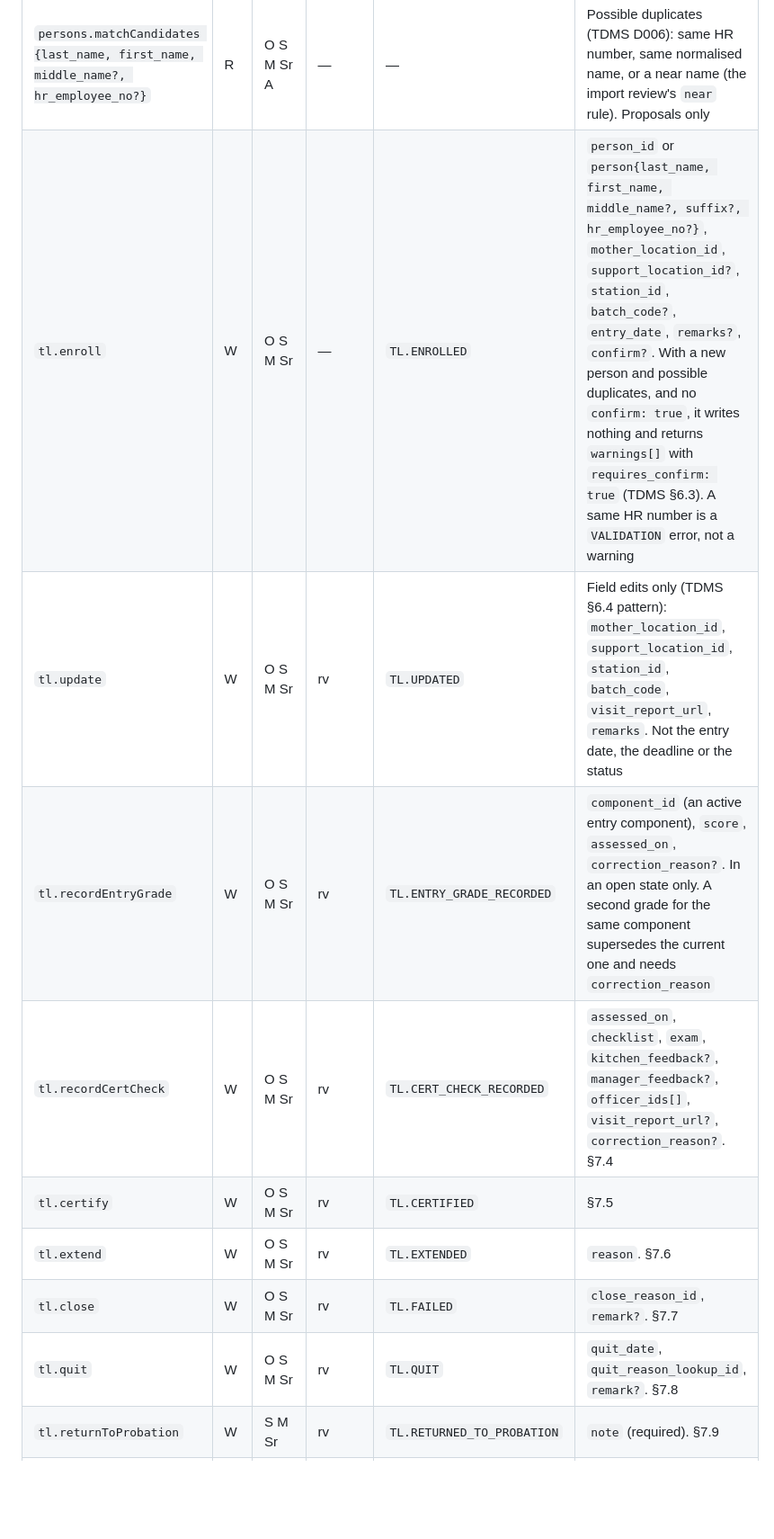
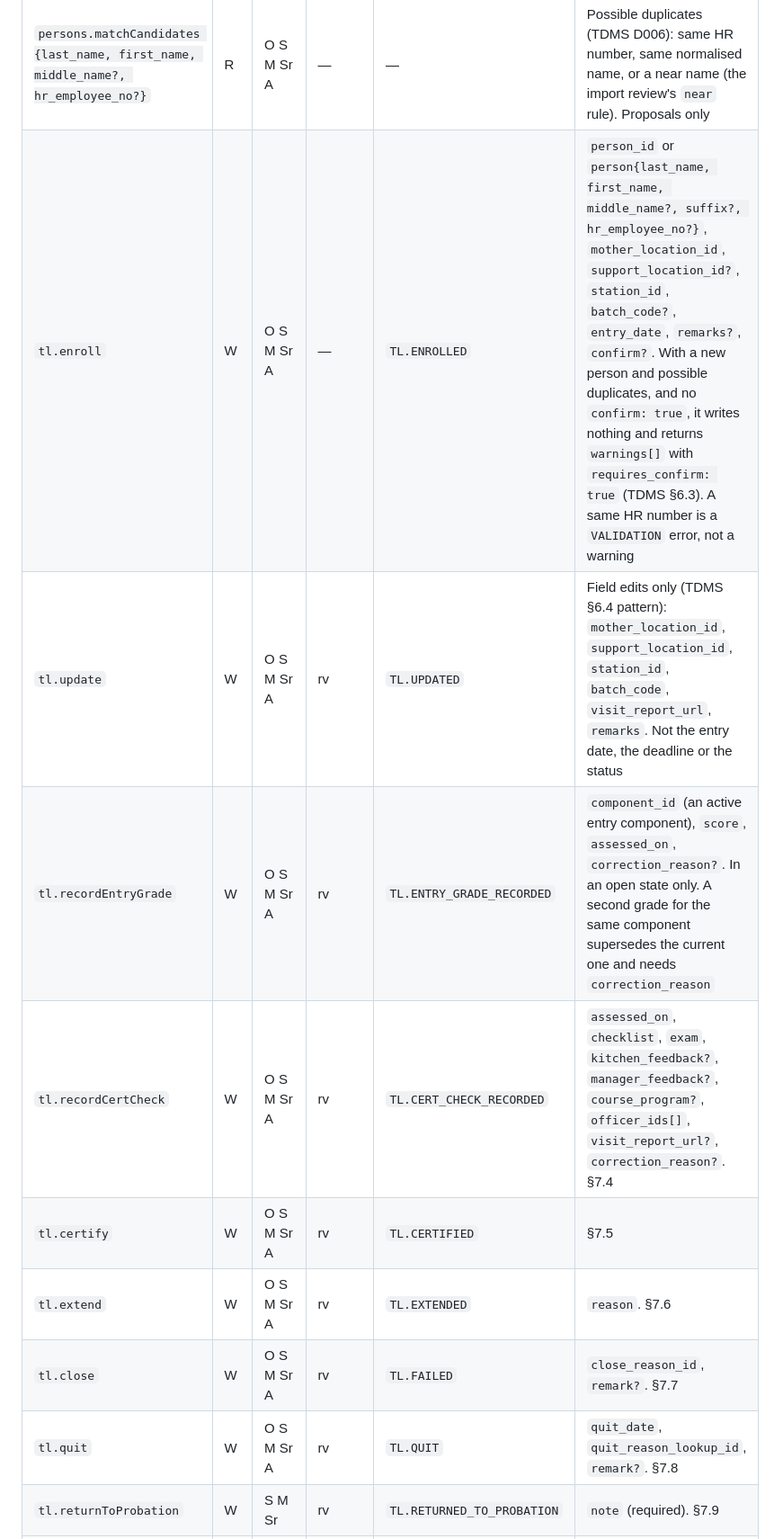
Before and after one commit to lheiiyy/TLMI-AI, a Markdown page: specs/2026-10-21-phase-2-enrollment-certification-design.md, the part around one of its changes. Shown at 90% size. Drawn GitHub-style; blank space fills up the shorter version.

```diff
--- a/specs/2026-10-21-phase-2-enrollment-certification-design.md
+++ b/specs/2026-10-21-phase-2-enrollment-certification-design.md
@@ -142,14 +145,14 @@ O = Training Officer, S = Training Supervisor, M = Training Manager, Sr = Senior
 | `tl.history {id}` | R | O S M Sr A | — | — | TL history (ENT-064): the record's `status_history` and the `record_history` of the enrollment, its assessments, extensions and officers, newest first, cursor paged |
 | `persons.get {id}` | R | O S M Sr A | — | — | The person and their aliases and enrollments |
 | `persons.matchCandidates {last_name, first_name, middle_name?, hr_employee_no?}` | R | O S M Sr A | — | — | Possible duplicates (TDMS D006): same HR number, same normalised name, or a near name (the import review's `near` rule). Proposals only |
-| `tl.enroll` | W | O S M Sr | — | `TL.ENROLLED` | `person_id` or `person{last_name, first_name, middle_name?, suffix?, hr_employee_no?}`, `mother_location_id`, `support_location_id?`, `station_id`, `batch_code?`, `entry_date`, `remarks?`, `confirm?`. With a new person and possible duplicates, and no `confirm: true`, it writes nothing and returns `warnings[]` with `requires_confirm: true` (TDMS §6.3). A same HR number is a `VALIDATION` error, not a warning |
-| `tl.update` | W | O S M Sr | rv | `TL.UPDATED` | Field edits only (TDMS §6.4 pattern): `mother_location_id`, `support_location_id`, `station_id`, `batch_code`, `visit_report_url`, `remarks`. Not the entry date, the deadline or the status |
-| `tl.recordEntryGrade` | W | O S M Sr | rv | `TL.ENTRY_GRADE_RECORDED` | `component_id` (an active entry component), `score`, `assessed_on`, `correction_reason?`. In an open state only. A second grade for the same component supersedes the current one and needs `correction_reason` |
-| `tl.recordCertCheck` | W | O S M Sr | rv | `TL.CERT_CHECK_RECORDED` | `assessed_on`, `checklist`, `exam`, `kitchen_feedback?`, `manager_feedback?`, `officer_ids[]`, `visit_report_url?`, `correction_reason?`. §7.4 |
-| `tl.certify` | W | O S M Sr | rv | `TL.CERTIFIED` | §7.5 |
-| `tl.extend` | W | O S M Sr | rv | `TL.EXTENDED` | `reason`. §7.6 |
-| `tl.close` | W | O S M Sr | rv | `TL.FAILED` | `close_reason_id`, `remark?`. §7.7 |
-| `tl.quit` | W | O S M Sr | rv | `TL.QUIT` | `quit_date`, `quit_reason_lookup_id`, `remark?`. §7.8 |
+| `tl.enroll` | W | O S M Sr A | — | `TL.ENROLLED` | `person_id` or `person{last_name, first_name, middle_name?, suffix?, hr_employee_no?}`, `mother_location_id`, `support_location_id?`, `station_id`, `batch_code?`, `entry_date`, `remarks?`, `confirm?`. With a new person and possible duplicates, and no `confirm: true`, it writes nothing and returns `warnings[]` with `requires_confirm: true` (TDMS §6.3). A same HR number is a `VALIDATION` error, not a warning |
+| `tl.update` | W | O S M Sr A | rv | `TL.UPDATED` | Field edits only (TDMS §6.4 pattern): `mother_location_id`, `support_location_id`, `station_id`, `batch_code`, `visit_report_url`, `remarks`. Not the entry date, the deadline or the status |
+| `tl.recordEntryGrade` | W | O S M Sr A | rv | `TL.ENTRY_GRADE_RECORDED` | `component_id` (an active entry component), `score`, `assessed_on`, `correction_reason?`. In an open state only. A second grade for the same component supersedes the current one and needs `correction_reason` |
+| `tl.recordCertCheck` | W | O S M Sr A | rv | `TL.CERT_CHECK_RECORDED` | `assessed_on`, `checklist`, `exam`, `kitchen_feedback?`, `manager_feedback?`, `course_program?`, `officer_ids[]`, `visit_report_url?`, `correction_reason?`. §7.4 |
+| `tl.certify` | W | O S M Sr A | rv | `TL.CERTIFIED` | §7.5 |
+| `tl.extend` | W | O S M Sr A | rv | `TL.EXTENDED` | `reason`. §7.6 |
+| `tl.close` | W | O S M Sr A | rv | `TL.FAILED` | `close_reason_id`, `remark?`. §7.7 |
+| `tl.quit` | W | O S M Sr A | rv | `TL.QUIT` | `quit_date`, `quit_reason_lookup_id`, `remark?`. §7.8 |
 | `tl.returnToProbation` | W | S M Sr | rv | `TL.RETURNED_TO_PROBATION` | `note` (required). §7.9 |
 | `tl.promote` | W | S M Sr | rv | `TL.PROMOTED` | `promoted_on`. §7.10 |
 | `import.validate`, `import.get`, `import.rows.list`, `import.rows.skip`, `import.commit` | W, R, R, W, W | A | rv on skip and commit | `IMPORT.VALIDATED`, `IMPORT.ROW_SKIPPED`, `IMPORT.COMMITTED` | §10 |
```
Also changed, not shown: other parts of specs/2026-10-21-phase-2-enrollment-certification-design.md (+19 -12 lines), plans/2026-10-21-phase-2-build-plan.md (+11 -10 lines).
